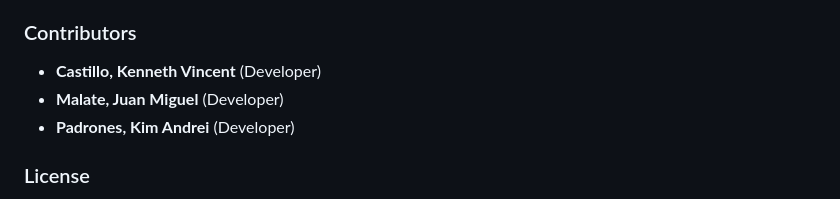
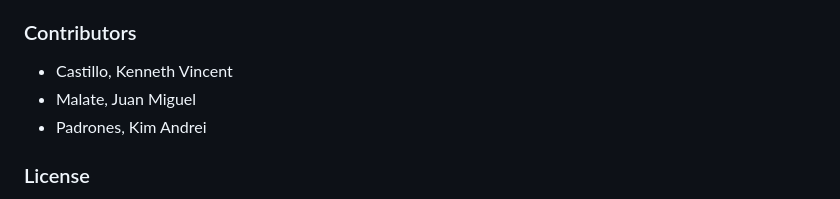
Before and after one commit to PSU-CS-Academic-Projects/SwiftServe-Kiosk, a Markdown page: README.md, the part around the change. GitHub-like rendering.

Commit message:
Update contributors list formatting in README
Formatted contributors list for consistency.

```diff
--- a/README.md
+++ b/README.md
@@ -183,9 +183,9 @@ Follow these steps to run the project locally on your machine:
 - [ ] Integrate sales reports dashboard page with analytics.
 
 ### Contributors
-- **Castillo, Kenneth Vincent** (Developer)
-- **Malate, Juan Miguel** (Developer)
-- **Padrones, Kim Andrei** (Developer)
+* Castillo, Kenneth Vincent
+* Malate, Juan Miguel
+* Padrones, Kim Andrei
 
 ### License
 This repository contains a **Private Academic Project** built for computer science coursework. Distribution, copying, or public reproduction is strictly prohibited without the consent of the contributors.
```
